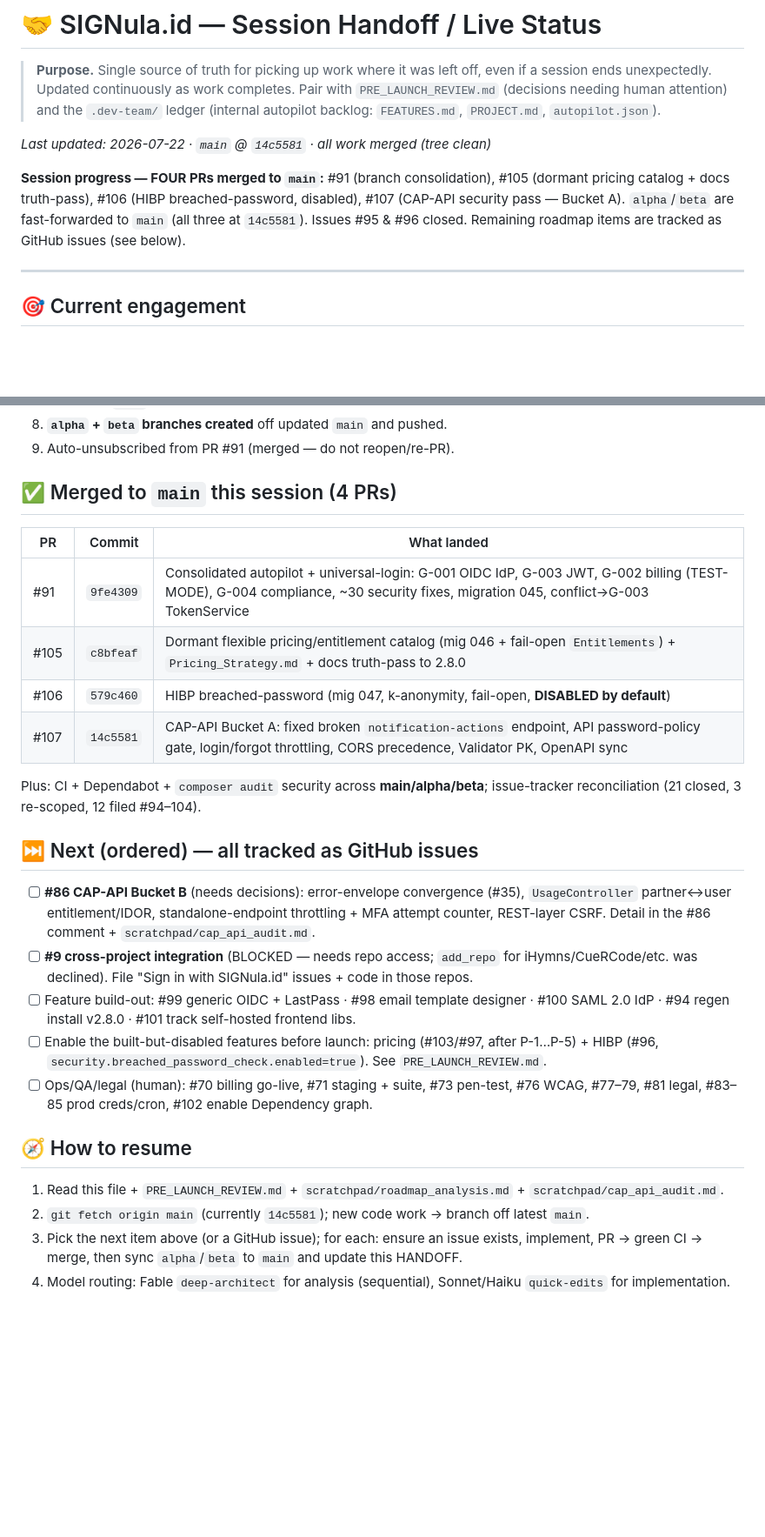
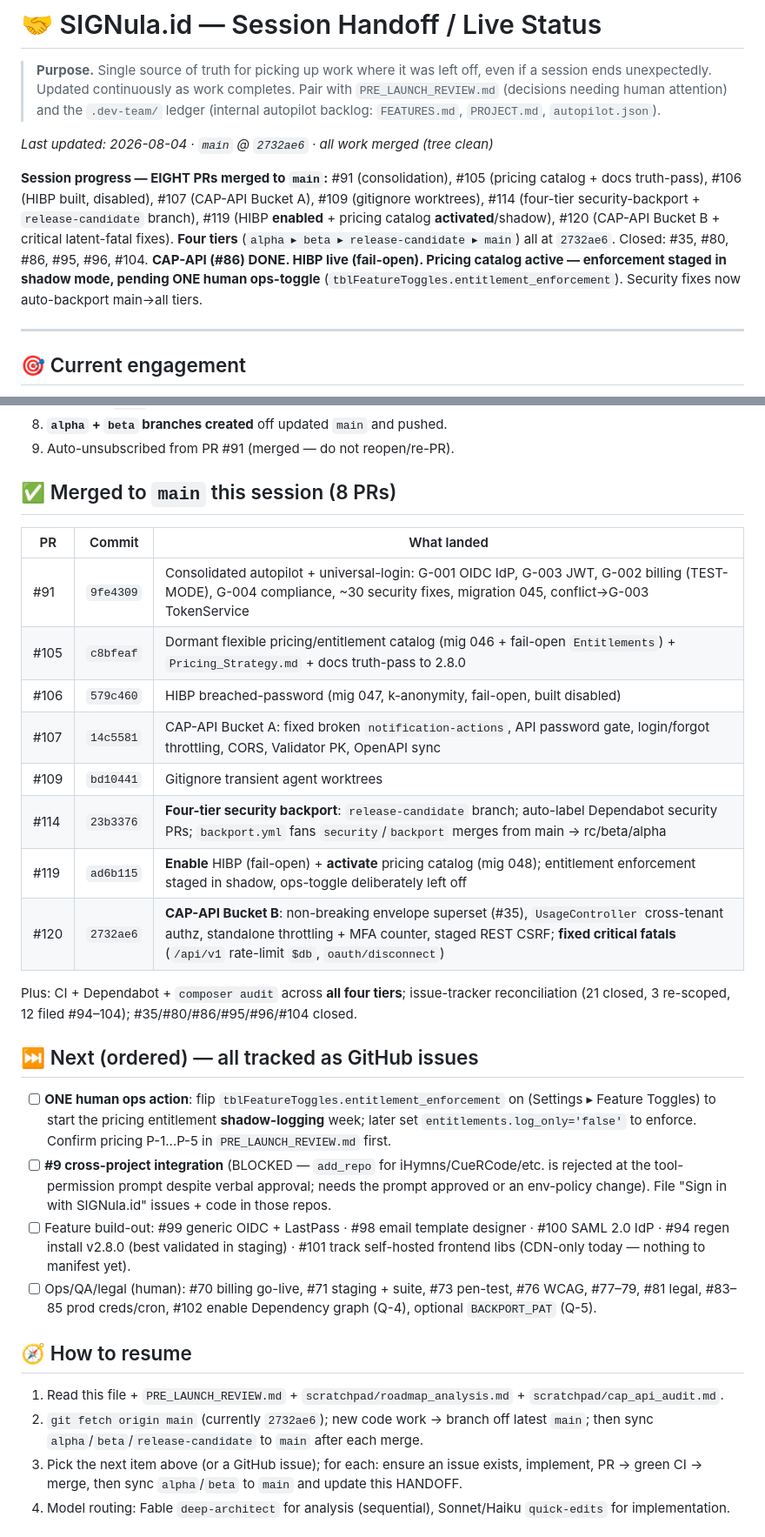
Before and after one commit to MWBMPartners/SIGNula.id, a Markdown page: HANDOFF.md, 2 parts joined by grey strips. Shown at 87% size. Rendered like a GitHub page; blank space fills up the shorter version.

Commit message:
docs: refresh handoff + pre-launch to current state (8 PRs, main @ 2732ae6)
- HANDOFF: 8 PRs merged; four-tier model; CAP-API done; HIBP live; pricing
  activated (staged); #35/#80/#86 closed; next-steps + one human ops toggle.
- PRE_LAUNCH_REVIEW: HIBP now ENABLED; pricing activated/staged with the
  remaining tblFeatureToggles ops-flip called out.

```diff
--- a/HANDOFF.md
+++ b/HANDOFF.md
@@ -6,9 +6,9 @@
 > `.dev-team/` ledger (internal autopilot backlog: `FEATURES.md`, `PROJECT.md`,
 > `autopilot.json`).
 
-_Last updated: 2026-07-22 · `main` @ `14c5581` · all work merged (tree clean)_
+_Last updated: 2026-08-04 · `main` @ `2732ae6` · all work merged (tree clean)_
 
-**Session progress — FOUR PRs merged to `main`:** #91 (branch consolidation), #105 (dormant pricing catalog + docs truth-pass), #106 (HIBP breached-password, disabled), #107 (CAP-API security pass — Bucket A). `alpha`/`beta` are fast-forwarded to `main` (all three at `14c5581`). Issues #95 & #96 closed. Remaining roadmap items are tracked as GitHub issues (see below).
+**Session progress — EIGHT PRs merged to `main`:** #91 (consolidation), #105 (pricing catalog + docs truth-pass), #106 (HIBP built, disabled), #107 (CAP-API Bucket A), #109 (gitignore worktrees), #114 (four-tier security-backport + `release-candidate` branch), #119 (HIBP **enabled** + pricing catalog **activated**/shadow), #120 (CAP-API Bucket B + critical latent-fatal fixes). **Four tiers** (`alpha ▸ beta ▸ release-candidate ▸ main`) all at `2732ae6`. Closed: #35, #80, #86, #95, #96, #104. **CAP-API (#86) DONE. HIBP live (fail-open). Pricing catalog active — enforcement staged in shadow mode, pending ONE human ops-toggle** (`tblFeatureToggles.entitlement_enforcement`). Security fixes now auto-backport main→all tiers.
 
 ---
 
@@ -46,29 +46,32 @@ prep) autonomously.
 8. **`alpha` + `beta` branches created** off updated `main` and pushed.
 9. Auto-unsubscribed from PR #91 (merged — do not reopen/re-PR).
 
-## ✅ Merged to `main` this session (4 PRs)
+## ✅ Merged to `main` this session (8 PRs)
 
 | PR | Commit | What landed |
 |----|--------|-------------|
 | #91 | `9fe4309` | Consolidated autopilot + universal-login: G-001 OIDC IdP, G-003 JWT, G-002 billing (TEST-MODE), G-004 compliance, ~30 security fixes, migration 045, conflict→G-003 TokenService |
 | #105 | `c8bfeaf` | Dormant flexible pricing/entitlement catalog (mig 046 + fail-open `Entitlements`) + `Pricing_Strategy.md` + docs truth-pass to 2.8.0 |
-| #106 | `579c460` | HIBP breached-password (mig 047, k-anonymity, fail-open, **DISABLED by default**) |
-| #107 | `14c5581` | CAP-API Bucket A: fixed broken `notification-actions` endpoint, API password-policy gate, login/forgot throttling, CORS precedence, Validator PK, OpenAPI sync |
+| #106 | `579c460` | HIBP breached-password (mig 047, k-anonymity, fail-open, built disabled) |
+| #107 | `14c5581` | CAP-API Bucket A: fixed broken `notification-actions`, API password gate, login/forgot throttling, CORS, Validator PK, OpenAPI sync |
+| #109 | `bd10441` | Gitignore transient agent worktrees |
+| #114 | `23b3376` | **Four-tier security backport**: `release-candidate` branch; auto-label Dependabot security PRs; `backport.yml` fans `security`/`backport` merges from main → rc/beta/alpha |
+| #119 | `ad6b115` | **Enable** HIBP (fail-open) + **activate** pricing catalog (mig 048); entitlement enforcement staged in shadow, ops-toggle deliberately left off |
+| #120 | `2732ae6` | **CAP-API Bucket B**: non-breaking envelope superset (#35), `UsageController` cross-tenant authz, standalone throttling + MFA counter, staged REST CSRF; **fixed critical fatals** (`/api/v1` rate-limit `$db`, `oauth/disconnect`) |
 
-Plus: CI + Dependabot + `composer audit` security across **main/alpha/beta**; issue-tracker reconciliation (21 closed, 3 re-scoped, 12 filed #94–104).
+Plus: CI + Dependabot + `composer audit` across **all four tiers**; issue-tracker reconciliation (21 closed, 3 re-scoped, 12 filed #94–104); #35/#80/#86/#95/#96/#104 closed.
 
 ## ⏭️ Next (ordered) — all tracked as GitHub issues
 
-- [ ] **#86 CAP-API Bucket B** (needs decisions): error-envelope convergence (#35), `UsageController` partner↔user entitlement/IDOR, standalone-endpoint throttling + MFA attempt counter, REST-layer CSRF. Detail in the #86 comment + `scratchpad/cap_api_audit.md`.
-- [ ] **#9 cross-project integration** (BLOCKED — needs repo access; `add_repo` for iHymns/CueRCode/etc. was declined). File "Sign in with SIGNula.id" issues + code in those repos.
-- [ ] Feature build-out: #99 generic OIDC + LastPass · #98 email template designer · #100 SAML 2.0 IdP · #94 regen install v2.8.0 · #101 track self-hosted frontend libs.
-- [ ] Enable the built-but-disabled features before launch: pricing (#103/#97, after P-1…P-5) + HIBP (#96, `security.breached_password_check.enabled=true`). See `PRE_LAUNCH_REVIEW.md`.
-- [ ] Ops/QA/legal (human): #70 billing go-live, #71 staging + suite, #73 pen-test, #76 WCAG, #77–79, #81 legal, #83–85 prod creds/cron, #102 enable Dependency graph.
+- [ ] **ONE human ops action**: flip `tblFeatureToggles.entitlement_enforcement` on (Settings ▸ Feature Toggles) to start the pricing entitlement **shadow-logging** week; later set `entitlements.log_only='false'` to enforce. Confirm pricing P-1…P-5 in `PRE_LAUNCH_REVIEW.md` first.
+- [ ] **#9 cross-project integration** (BLOCKED — `add_repo` for iHymns/CueRCode/etc. is rejected at the tool-permission prompt despite verbal approval; needs the prompt approved or an env-policy change). File "Sign in with SIGNula.id" issues + code in those repos.
+- [ ] Feature build-out: #99 generic OIDC + LastPass · #98 email template designer · #100 SAML 2.0 IdP · #94 regen install v2.8.0 (best validated in staging) · #101 track self-hosted frontend libs (CDN-only today — nothing to manifest yet).
+- [ ] Ops/QA/legal (human): #70 billing go-live, #71 staging + suite, #73 pen-test, #76 WCAG, #77–79, #81 legal, #83–85 prod creds/cron, #102 enable Dependency graph (Q-4), optional `BACKPORT_PAT` (Q-5).
 
 ## 🧭 How to resume
 
 1. Read this file + `PRE_LAUNCH_REVIEW.md` + `scratchpad/roadmap_analysis.md` + `scratchpad/cap_api_audit.md`.
-2. `git fetch origin main` (currently `14c5581`); new code work → branch off latest `main`.
+2. `git fetch origin main` (currently `2732ae6`); new code work → branch off latest `main`; then sync `alpha`/`beta`/`release-candidate` to `main` after each merge.
 3. Pick the next item above (or a GitHub issue); for each: ensure an issue exists, implement, PR → green CI → merge, then sync `alpha`/`beta` to `main` and update this HANDOFF.
 4. Model routing: Fable `deep-architect` for analysis (sequential), Sonnet/Haiku `quick-edits` for implementation.
 
```
Also changed, not shown: PRE_LAUNCH_REVIEW.md (+2 -2 lines).
